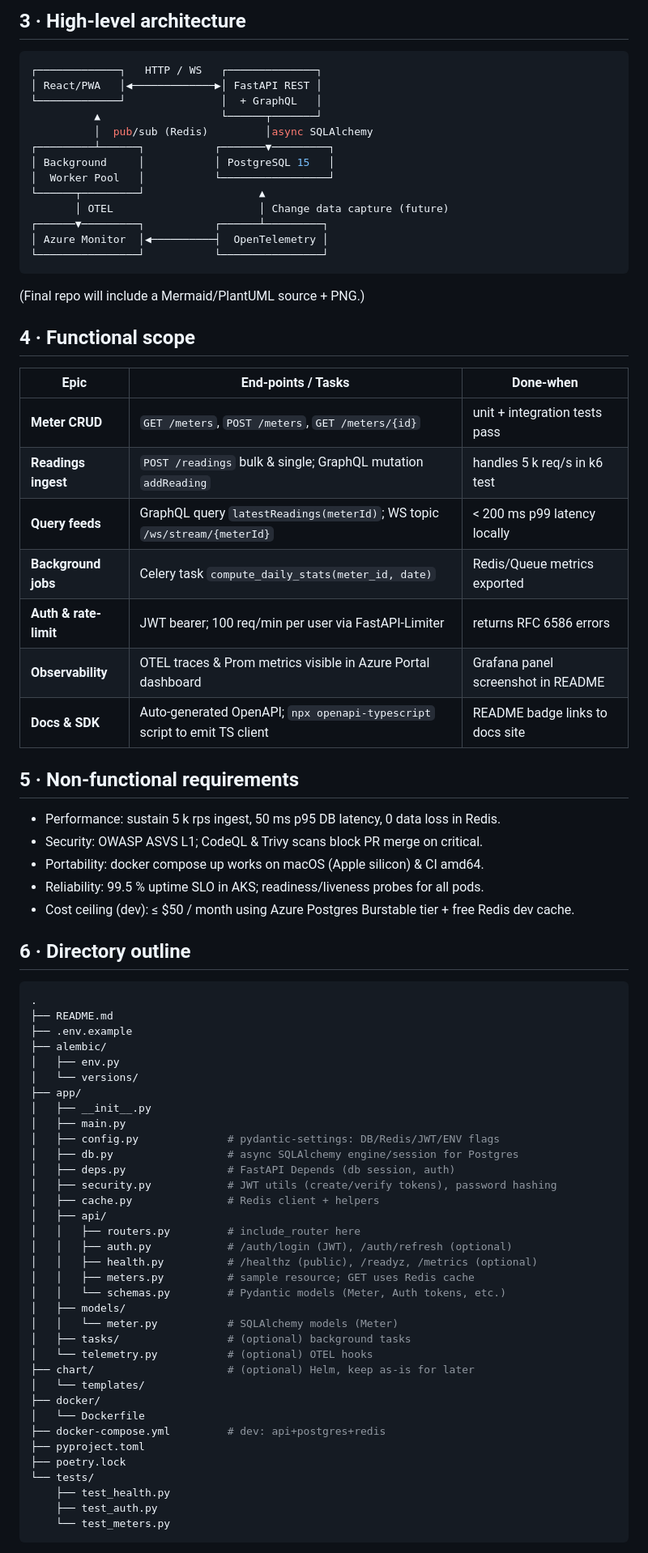
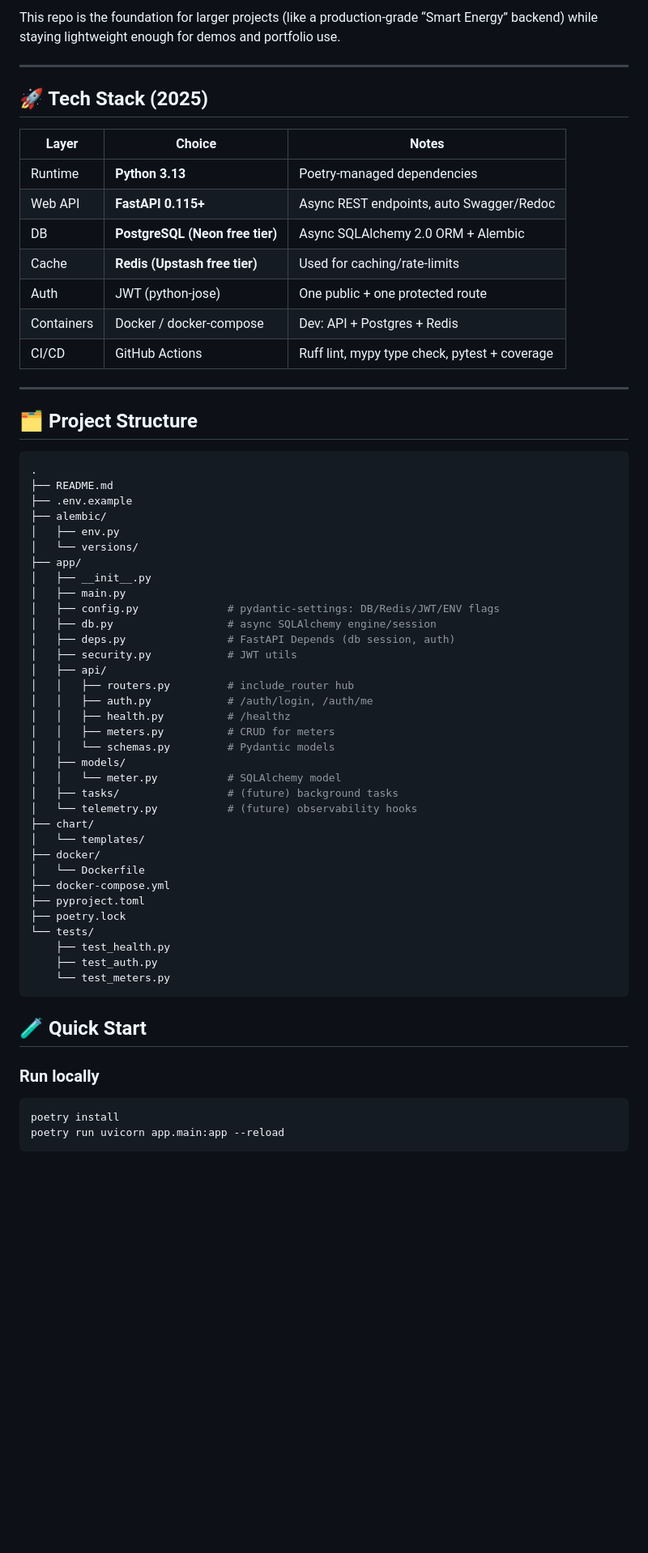
Before and after one commit to etclank/smartenergy-api, a Markdown page: README.md, the part around the change printed below. Shown: that part at 81% size. GitHub-like rendering; blank space fills up the shorter version.

Commit message:
doc: readme updated

````diff
--- a/README.md
+++ b/README.md
@@ -27,41 +10,24 @@ It demonstrates modern Python, async I/O, background processing, observability,
 
-## 3 · High-level architecture
-```bash
-┌─────────────┐   HTTP / WS   ┌──────────────┐
-│ React/PWA   │◀─────────────▶│ FastAPI REST │
-└─────────────┘               │  + GraphQL   │
-          ▲                   └──────┬───────┘
-          │  pub/sub (Redis)         │async SQLAlchemy
-┌─────────┴──────┐           ┌───────▼─────────┐
-│ Background     │           │ PostgreSQL 15   │
-│  Worker Pool   │           └─────────────────┘
-└──────┬─────────┘                  ▲
-       │ OTEL                       │ Change data capture (future)
-┌──────▼─────────┐           ┌──────┴─────────┐
-│ Azure Monitor  │◀──────────┤  OpenTelemetry │
-└────────────────┘           └────────────────┘
-```
-(Final repo will include a Mermaid/PlantUML source + PNG.)
+This repo is the foundation for larger projects (like a production-grade “Smart Energy” backend) while staying lightweight enough for demos and portfolio use.
 
-## 4 · Functional scope
-| Epic                  | End-points / Tasks                                                        | Done-when                          |
-| --------------------- | ------------------------------------------------------------------------- | ---------------------------------- |
-| **Meter CRUD**        | `GET /meters`, `POST /meters`, `GET /meters/{id}`                         | unit + integration tests pass      |
-| **Readings ingest**   | `POST /readings` bulk & single; GraphQL mutation `addReading`             | handles 5 k req/s in k6 test       |
-| **Query feeds**       | GraphQL query `latestReadings(meterId)`; WS topic `/ws/stream/{meterId}`  | < 200 ms p99 latency locally       |
-| **Background jobs**   | Celery task `compute_daily_stats(meter_id, date)`                         | Redis/Queue metrics exported       |
-| **Auth & rate-limit** | JWT bearer; 100 req/min per user via FastAPI-Limiter                      | returns RFC 6586 errors            |
-| **Observability**     | OTEL traces & Prom metrics visible in Azure Portal dashboard              | Grafana panel screenshot in README |
-| **Docs & SDK**        | Auto-generated OpenAPI; `npx openapi-typescript` script to emit TS client | README badge links to docs site    |
+---
 
-## 5 · Non-functional requirements
-- Performance: sustain 5 k rps ingest, 50 ms p95 DB latency, 0 data loss in Redis.
-- Security: OWASP ASVS L1; CodeQL & Trivy scans block PR merge on critical.
-- Portability: docker compose up works on macOS (Apple silicon) & CI amd64.
-- Reliability: 99.5 % uptime SLO in AKS; readiness/liveness probes for all pods.
-- Cost ceiling (dev): ≤ $50 / month using Azure Postgres Burstable tier + free Redis dev cache.
+## 🚀 Tech Stack (2025)
 
-## 6 · Directory outline
+| Layer        | Choice                                       | Notes                                   |
+| ------------ | -------------------------------------------- | --------------------------------------- |
+| Runtime      | **Python 3.13**                              | Poetry-managed dependencies             |
+| Web API      | **FastAPI 0.115+**                           | Async REST endpoints, auto Swagger/Redoc |
+| DB           | **PostgreSQL (Neon free tier)**              | Async SQLAlchemy 2.0 ORM + Alembic      |
+| Cache        | **Redis (Upstash free tier)**                | Used for caching/rate-limits            |
+| Auth         | JWT (python-jose)                            | One public + one protected route        |
+| Containers   | Docker / docker-compose                      | Dev: API + Postgres + Redis             |
+| CI/CD        | GitHub Actions                               | Ruff lint, mypy type check, pytest + coverage |
+
+---
+
+## 🗂️ Project Structure
+
 ```bash
 .
 ├── README.md
@@ -73,25 +39,24 @@ It demonstrates modern Python, async I/O, background processing, observability,
 │   ├── __init__.py
 │   ├── main.py
 │   ├── config.py              # pydantic-settings: DB/Redis/JWT/ENV flags
-│   ├── db.py                  # async SQLAlchemy engine/session for Postgres
+│   ├── db.py                  # async SQLAlchemy engine/session
 │   ├── deps.py                # FastAPI Depends (db session, auth)
-│   ├── security.py            # JWT utils (create/verify tokens), password hashing
-│   ├── cache.py               # Redis client + helpers
+│   ├── security.py            # JWT utils
 │   ├── api/
-│   │   ├── routers.py         # include_router here
-│   │   ├── auth.py            # /auth/login (JWT), /auth/refresh (optional)
-│   │   ├── health.py          # /healthz (public), /readyz, /metrics (optional)
-│   │   ├── meters.py          # sample resource; GET uses Redis cache
-│   │   └── schemas.py         # Pydantic models (Meter, Auth tokens, etc.)
+│   │   ├── routers.py         # include_router hub
+│   │   ├── auth.py            # /auth/login, /auth/me
+│   │   ├── health.py          # /healthz
+│   │   ├── meters.py          # CRUD for meters
+│   │   └── schemas.py         # Pydantic models
 │   ├── models/
-│   │   └── meter.py           # SQLAlchemy models (Meter)
-│   ├── tasks/                 # (optional) background tasks
-│   └── telemetry.py           # (optional) OTEL hooks
-├── chart/                     # (optional) Helm, keep as-is for later
+│   │   └── meter.py           # SQLAlchemy model
+│   ├── tasks/                 # (future) background tasks
+│   └── telemetry.py           # (future) observability hooks
+├── chart/
 │   └── templates/
 ├── docker/
 │   └── Dockerfile
-├── docker-compose.yml         # dev: api+postgres+redis
+├── docker-compose.yml
 ├── pyproject.toml
 ├── poetry.lock
 └── tests/
@@ -99,4 +64,10 @@ It demonstrates modern Python, async I/O, background processing, observability,
     ├── test_auth.py
     └── test_meters.py
 ```
+## 🧪 Quick Start
+### Run locally
+```bash
+poetry install
+poetry run uvicorn app.main:app --reload
+```
 
````
Also changed, not shown: other parts of README.md (+48 -52 lines).
